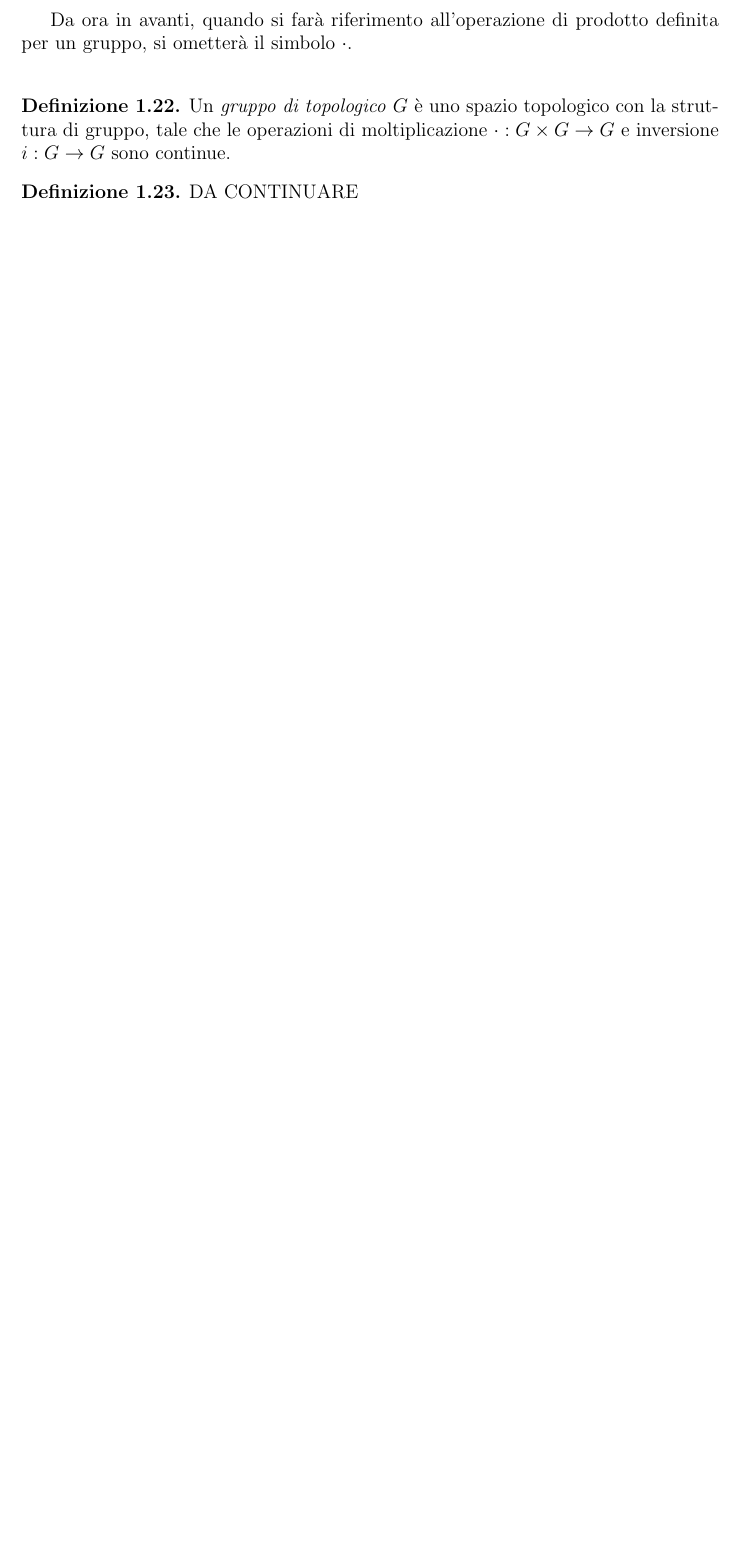
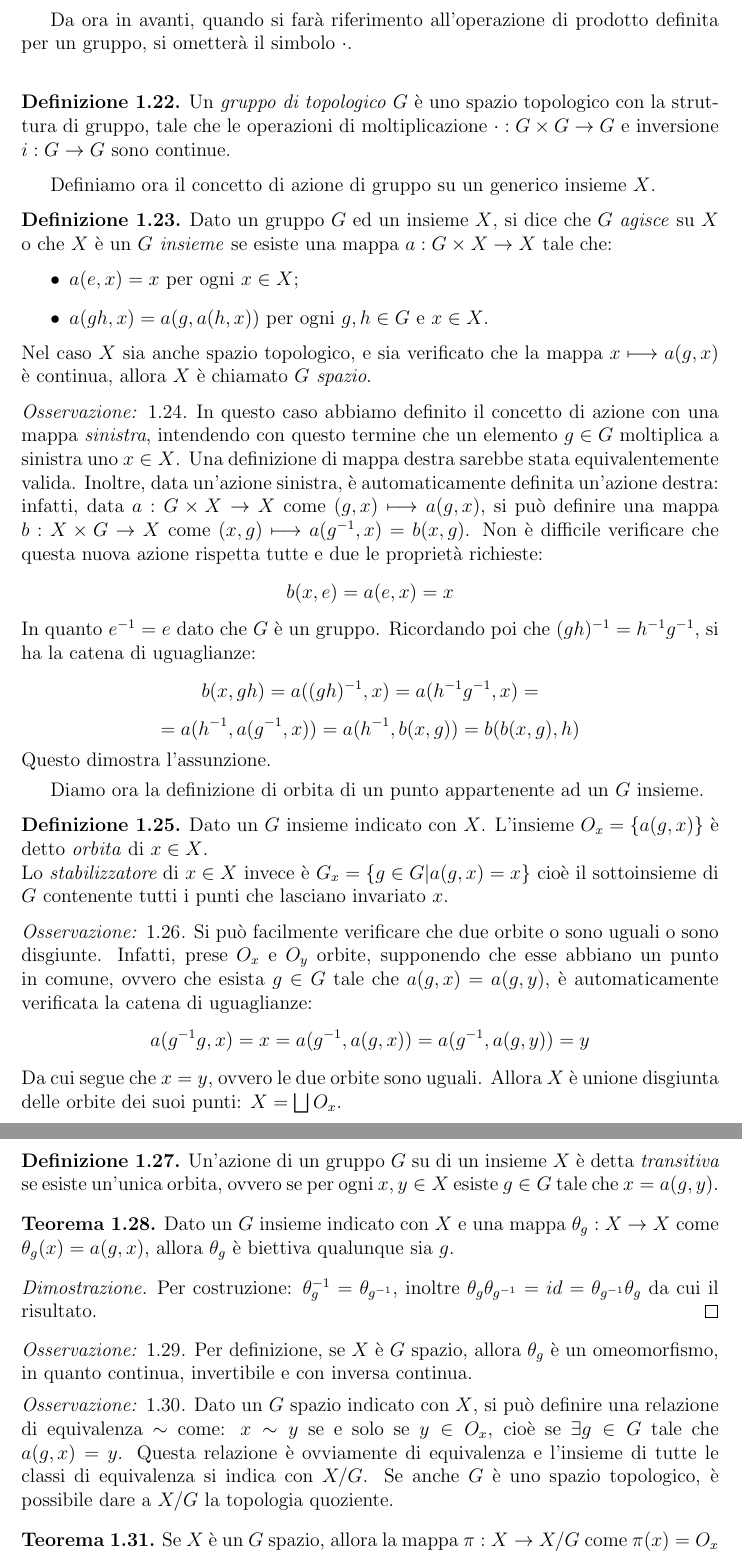
Before and after one commit to GabrieleNovelli/BachelorThesis, a LaTeX thesis (Thesis.tex): part of page 11 of 27 before the commit and two parts of pages 11 and 12 of 28 after it, the two joined at a grey line, cut so that both start at the same text, the shorter picture padded with empty space. Compiled offline with pdfLaTeX.

Commit message:
Update Thesis.tex

```diff
--- a/Thesis.tex
+++ b/Thesis.tex
@@ -253,6 +253,48 @@ Da ora in avanti, quando si farà riferimento all'operazione di prodotto definit
 \begin{Def}
 	Un \textit{gruppo di topologico} $G$ è uno spazio topologico con la struttura di gruppo, tale che le operazioni di moltiplicazione $\cdot:G\times G\rightarrow G$ e inversione $i:G\rightarrow G$ sono continue.
 \end{Def}
+Definiamo ora il concetto di azione di gruppo su un generico insieme $X$.
 \begin{Def}
-	DA CONTINUARE
+	Dato un gruppo $G$ ed un insieme $X$, si dice che $G$ \textit{agisce} su $X$ o che $X$ è un \textit{$G$ insieme} se esiste una mappa $a:G\times X\rightarrow X$ tale che:
+	\begin{itemize}
+		\item 	$a(e,x)=x$ per ogni $x\in X$;
+		\item $a(gh,x)=a(g,a(h,x))$ per ogni $g,h\in G$ e $x\in X$.
+	\end{itemize}
+Nel caso $X$ sia anche spazio topologico, e sia verificato che la mappa $x\longmapsto a(g,x)$ è continua, allora $X$ è chiamato \textit{$G$ spazio}.
 \end{Def}
+\begin{Obs}
+In questo caso abbiamo definito il concetto di azione con una mappa $\textit{sinistra}$, intendendo con questo termine che un elemento $g\in G$ moltiplica a sinistra uno $x\in X$. Una definizione di mappa destra sarebbe stata equivalentemente valida. Inoltre, data un'azione sinistra, è automaticamente definita un'azione destra: infatti, data $a:G\times X\rightarrow X$ come $(g,x)\longmapsto a(g,x)$, si può definire una mappa $b:X\times G\rightarrow X$ come $(x,g)\longmapsto a(g^{-1},x)=b(x,g)$. Non è difficile verificare che questa nuova azione rispetta tutte e due le proprietà richieste:
+$$b(x,e)=a(e,x)=x$$
+In quanto $e^{-1}=e$ dato che $G$ è un gruppo. Ricordando poi che $(gh)^{-1}=h^{-1}g^{-1}$, si ha la catena di uguaglianze:
+$$b(x,gh)=a((gh)^{-1},x)=a(h^{-1}g^{-1},x)=$$$$=a(h^{-1},a(g^{-1},x))=a(h^{-1},b(x,g))=b(b(x,g),h)$$
+Questo dimostra l'assunzione.
+\end{Obs}
+Diamo ora la definizione di orbita di un punto appartenente ad un $G$ insieme.
+\begin{Def}
+	Dato un $G$ insieme indicato con $X$. L'insieme $O_x=\{a(g,x)\}$ è detto \textit{orbita} di $x\in X$.\\
+	Lo $\textit{stabilizzatore}$ di $x\in X$ invece è $G_x=\{g\in G|a(g,x)=x\}$ cioè il sottoinsieme di $G$ contenente tutti i punti che lasciano invariato $x$.
+\end{Def}
+\begin{Obs}
+	Si può facilmente verificare che due orbite o sono uguali o sono disgiunte. Infatti, prese $O_x$ e $O_y$ orbite, supponendo che esse abbiano un punto in comune, ovvero che esista $g\in G$ tale che $a(g,x)=a(g,y)$, è automaticamente verificata la catena di uguaglianze:
+	$$a(g^{-1}g,x)=x=a(g^{-1},a(g,x))=a(g^{-1},a(g,y))=y$$
+	Da cui segue che $x=y$, ovvero le due orbite sono uguali.
+	Allora $X$ è unione disgiunta delle orbite dei suoi punti: $X=\bigsqcup O_x$.
+\end{Obs}
+\begin{Def}
+	Un'azione di un gruppo $G$ su di un insieme $X$ è detta \textit{transitiva} se esiste un'unica orbita, ovvero se per ogni $x,y\in X$ esiste $g\in G$ tale che $x=a(g,y)$.
+\end{Def}
+\begin{Theo}
+	Dato un $G$ insieme indicato con $X$ e una mappa $\theta_g:X\rightarrow X$ come $\theta_g(x)=a(g,x)$, allora $\theta_g$ è biettiva qualunque sia $g$.
+\end{Theo}
+\begin{proof}
+	Per costruzione: $\theta_g^{-1}=\theta_{g^{-1}}$, inoltre $\theta_g\theta_{g^{-1}}=id=\theta_{g^{-1}}\theta_g$ da cui il risultato.
+\end{proof}
+\begin{Obs}
+	Per definizione, se $X$ è $G$ spazio, allora $\theta_g$ è un omeomorfismo, in quanto continua, invertibile e con inversa continua.
+\end{Obs}
+\begin{Obs}
+	Dato un $G$ spazio indicato con $X$, si può definire una relazione di equivalenza $\sim$ come: $x\sim y$ se e solo se $y\in O_x$, cioè se $\exists g\in G$ tale che $a(g,x)=y$. Questa relazione è ovviamente di equivalenza e l'insieme di tutte le classi di equivalenza si indica con $X/G$. Se anche $G$ è uno spazio topologico, è possibile dare a $X/G$ la topologia quoziente.
+\end{Obs}
+\begin{Theo}
+	Se $X$ è un $G$ spazio, allora la mappa $\pi:X\rightarrow X/G$ come $\pi(x)=O_x$ è aperta.
+\end{Theo}
```
Also changed, not shown: Thesis.tex (27 more changed lines).
